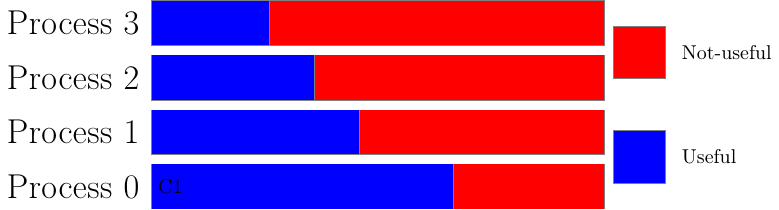
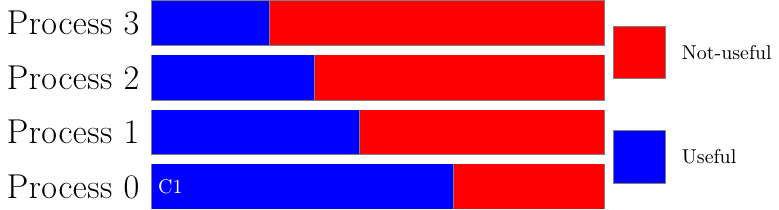
Before and after one commit to gnuille/tracedraw.sty, a LaTeX figure (examples/advanced.tex): the whole page. Compiled offline with pdfLaTeX.

Commit message:
Colored named chunks example

```diff
--- a/examples/advanced.tex
+++ b/examples/advanced.tex
@@ -9,6 +9,7 @@
 \usepackage[utf8]{inputenc}
 \usepackage[T1]{fontenc}
 \usepackage{tracedraw}
+\usepackage{xcolor}
 
 \begin{document}
 \begin{tracedraw}{0.8}
@@ -26,7 +27,7 @@
 %  \tracedrawSetLegendColorScale(0.2)
 
 %  Test named chunks :0
-  \tracedrawAddNamedChunk{color=gray, fill=blue}{66.6}{C1}
+	\tracedrawAddNamedChunk{color=gray, fill=blue}{66.6}{{\color{white} C1}}
   \tracedrawAddChunk[color=gray, fill=red](33.4)
 
   \tracedrawNewLine
```
